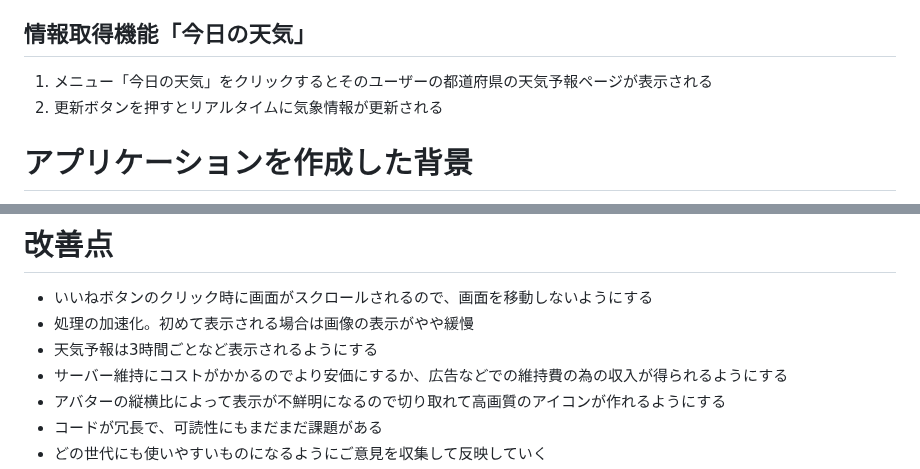
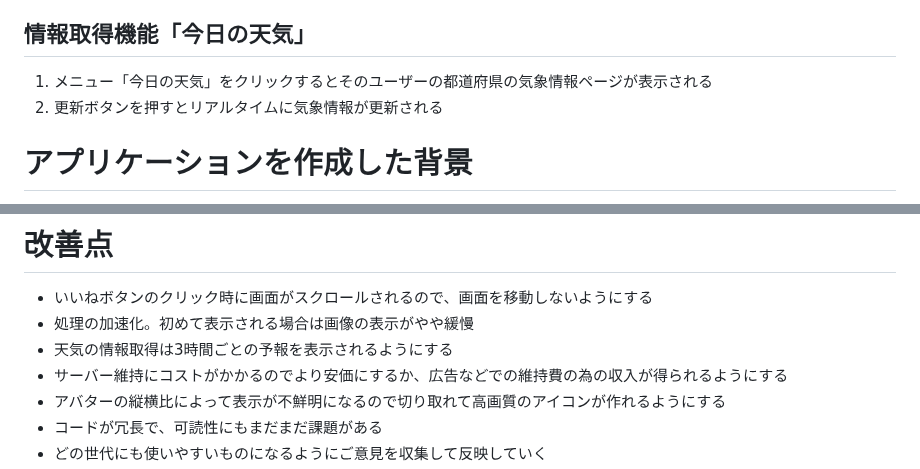
Before and after one commit to katsuya53/sunflower-garden53, a Markdown page: README.md, 2 parts joined by grey strips. Drawn GitHub-style.

```diff
--- a/README.md
+++ b/README.md
@@ -71,7 +71,7 @@ TOPページ
 3. 閲覧日以外にも翌日や７日前までの花も調べることができる
 
 ## 情報取得機能「今日の天気」
-1. メニュー「今日の天気」をクリックするとそのユーザーの都道府県の天気予報ページが表示される
+1. メニュー「今日の天気」をクリックするとそのユーザーの都道府県の気象情報ページが表示される
 2. 更新ボタンを押すとリアルタイムに気象情報が更新される
 
 # アプリケーションを作成した背景
@@ -111,7 +114,7 @@ https://docs.google.com/spreadsheets/d/1gckdPCufE7ylFW7s5P7IHMctCwj01BmyZb0qN4f2
 # 改善点
 - いいねボタンのクリック時に画面がスクロールされるので、画面を移動しないようにする
 - 処理の加速化。初めて表示される場合は画像の表示がやや緩慢
-- 天気予報は3時間ごとなど表示されるようにする
+- 天気の情報取得は3時間ごとの予報を表示されるようにする
 - サーバー維持にコストがかかるのでより安価にするか、広告などでの維持費の為の収入が得られるようにする
 - アバターの縦横比によって表示が不鮮明になるので切り取れて高画質のアイコンが作れるようにする
 - コードが冗長で、可読性にもまだまだ課題がある
```
Also changed, not shown: other parts of README.md (+7 -4 lines).
